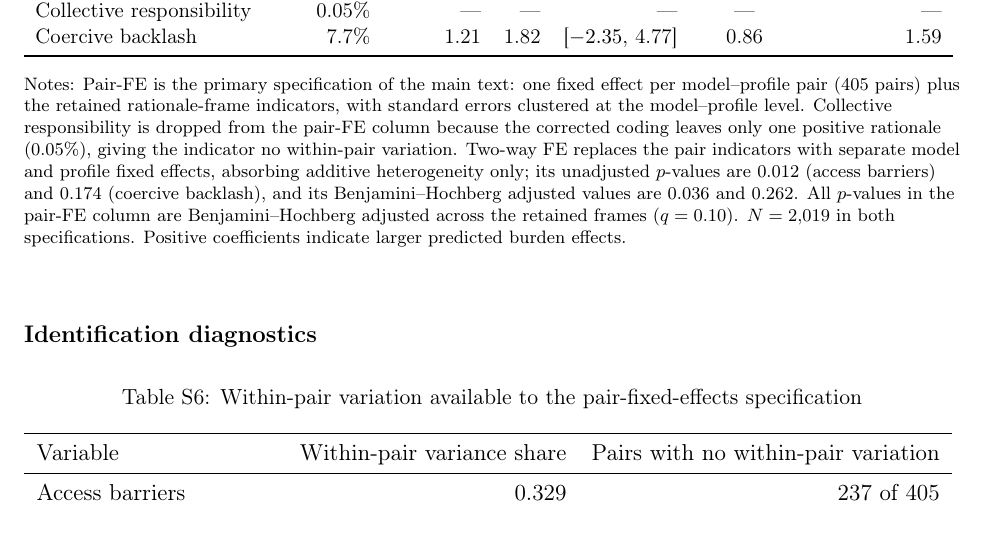
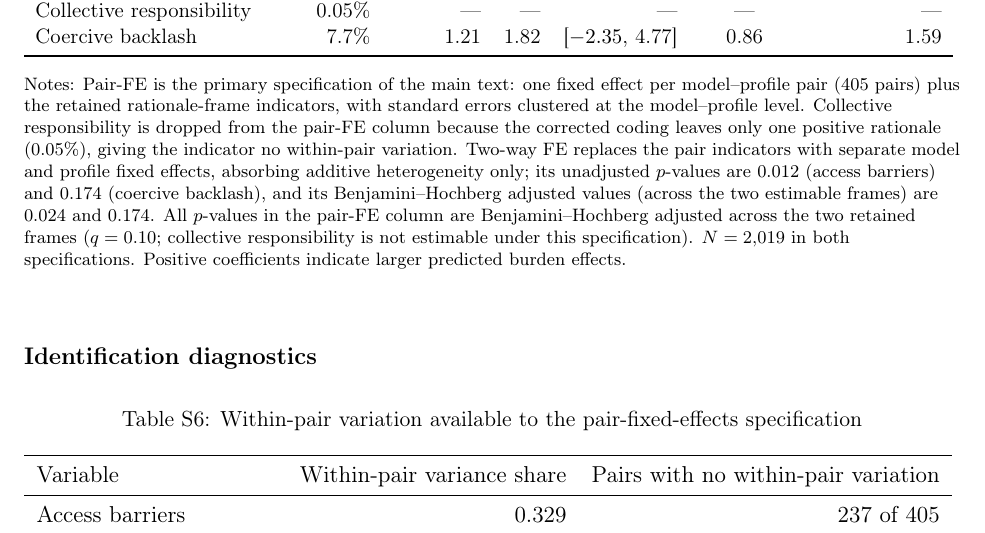
Before and after one commit to yichao2022/value-sensitivity-llm-audit, a LaTeX document (supplementary.tex): part of page 23 of 34, cut so that both start at the same text. Compiled offline with pdfLaTeX.

Commit message:
P0: Fix H2 BH adjustment family size — m=2 for estimable frames (access + coercive), update Table S5 footnote and adjusted p-values

```diff
--- a/supplementary.tex
+++ b/supplementary.tex
@@ -557,7 +557,7 @@ Coercive backlash & 7.7\% & 1.21 & 1.82 & [\(-2.35\), 4.77] & 0.86 & 1.59 \\
 \end{tabular}
 }
 \begin{flushleft}
-\footnotesize Notes: Pair-FE is the primary specification of the main text: one fixed effect per model--profile pair (405 pairs) plus the retained rationale-frame indicators, with standard errors clustered at the model--profile level. Collective responsibility is dropped from the pair-FE column because the corrected coding leaves only one positive rationale (0.05\%), giving the indicator no within-pair variation. Two-way FE replaces the pair indicators with separate model and profile fixed effects, absorbing additive heterogeneity only; its unadjusted \(p\)-values are 0.012 (access barriers) and 0.174 (coercive backlash), and its Benjamini--Hochberg adjusted values are 0.036 and 0.262. All \(p\)-values in the pair-FE column are Benjamini--Hochberg adjusted across the retained frames (\(q=0.10\)). \(N=2{,}019\) in both specifications. Positive coefficients indicate larger predicted burden effects.
+\footnotesize Notes: Pair-FE is the primary specification of the main text: one fixed effect per model--profile pair (405 pairs) plus the retained rationale-frame indicators, with standard errors clustered at the model--profile level. Collective responsibility is dropped from the pair-FE column because the corrected coding leaves only one positive rationale (0.05\%), giving the indicator no within-pair variation. Two-way FE replaces the pair indicators with separate model and profile fixed effects, absorbing additive heterogeneity only; its unadjusted \(p\)-values are 0.012 (access barriers) and 0.174 (coercive backlash), and its Benjamini--Hochberg adjusted values (across the two estimable frames) are 0.024 and 0.174. All \(p\)-values in the pair-FE column are Benjamini--Hochberg adjusted across the two retained frames (\(q=0.10\); collective responsibility is not estimable under this specification). \(N=2{,}019\) in both specifications. Positive coefficients indicate larger predicted burden effects.
 \end{flushleft}
 \end{table}
 
```
Also changed, not shown: supplementary.pdf.
